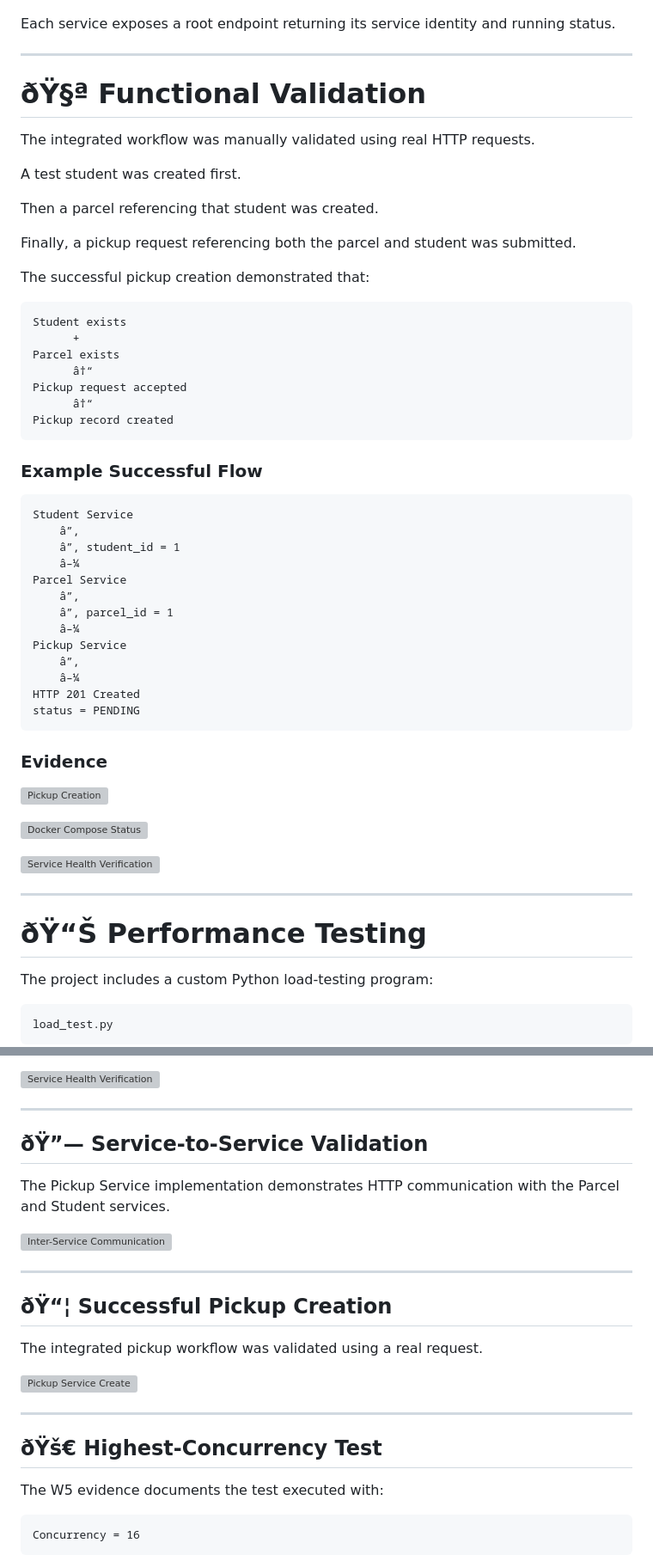
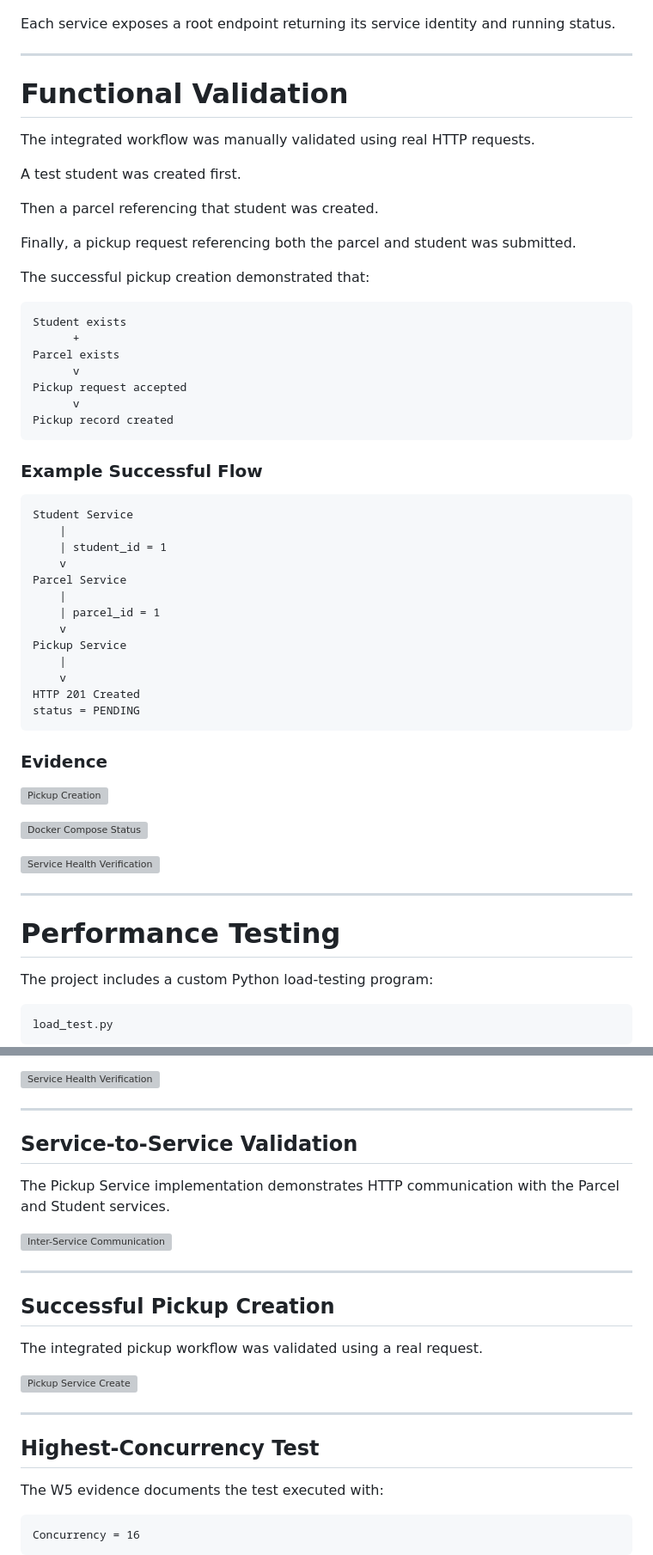
Before and after one commit to 01fe23bci004/Campus-parcel-management, a Markdown page: README.md, 2 parts joined by grey strips. Shown at 86% size. Drawn GitHub-style; grey boxes are pictures that could not be loaded.

````diff
--- a/README.md
+++ b/README.md
@@ -604,7 +604,7 @@ Each service exposes a root endpoint returning its service identity and running
 
 ---
 
-# ðŸ§ª Functional Validation
+# Functional Validation
 
 The integrated workflow was manually validated using real HTTP requests.
 
@@ -620,9 +620,9 @@ The successful pickup creation demonstrated that:
 Student exists
       +
 Parcel exists
-      â†“
+      v
 Pickup request accepted
-      â†“
+      v
 Pickup record created
 ```
 
@@ -630,16 +630,16 @@ Pickup record created
 
 ```text
 Student Service
-    â”‚
-    â”‚ student_id = 1
-    â–¼
+    |
+    | student_id = 1
+    v
 Parcel Service
-    â”‚
-    â”‚ parcel_id = 1
-    â–¼
+    |
+    | parcel_id = 1
+    v
 Pickup Service
-    â”‚
-    â–¼
+    |
+    v
 HTTP 201 Created
 status = PENDING
 ```
@@ -654,7 +654,7 @@ status = PENDING
 
 ---
 
-# ðŸ“Š Performance Testing
+# Performance Testing
 
 The project includes a custom Python load-testing program:
 
@@ -827,7 +827,7 @@ The root endpoint verification demonstrates that the deployed services respond s
 
 ---
 
-## ðŸ”— Service-to-Service Validation
+## Service-to-Service Validation
 
 The Pickup Service implementation demonstrates HTTP communication with the Parcel and Student services.
 
@@ -835,7 +835,7 @@ The Pickup Service implementation demonstrates HTTP communication with the Parce
 
 ---
 
-## ðŸ“¦ Successful Pickup Creation
+## Successful Pickup Creation
 
 The integrated pickup workflow was validated using a real request.
 
@@ -843,7 +843,7 @@ The integrated pickup workflow was validated using a real request.
 
 ---
 
-## ðŸš€ Highest-Concurrency Test
+## Highest-Concurrency Test
 
 The W5 evidence documents the test executed with:
 
````
Also changed, not shown: other parts of README.md (+171 -171 lines).
